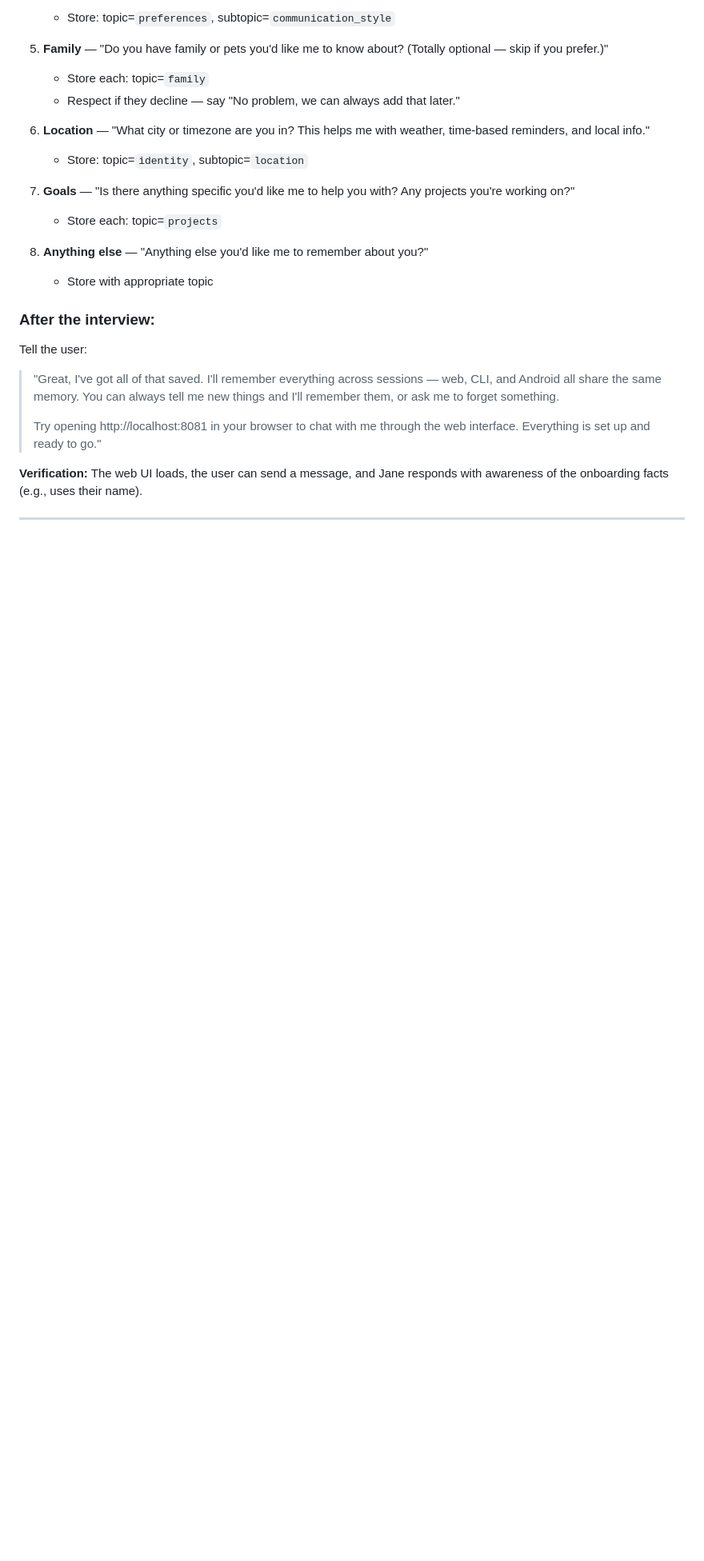
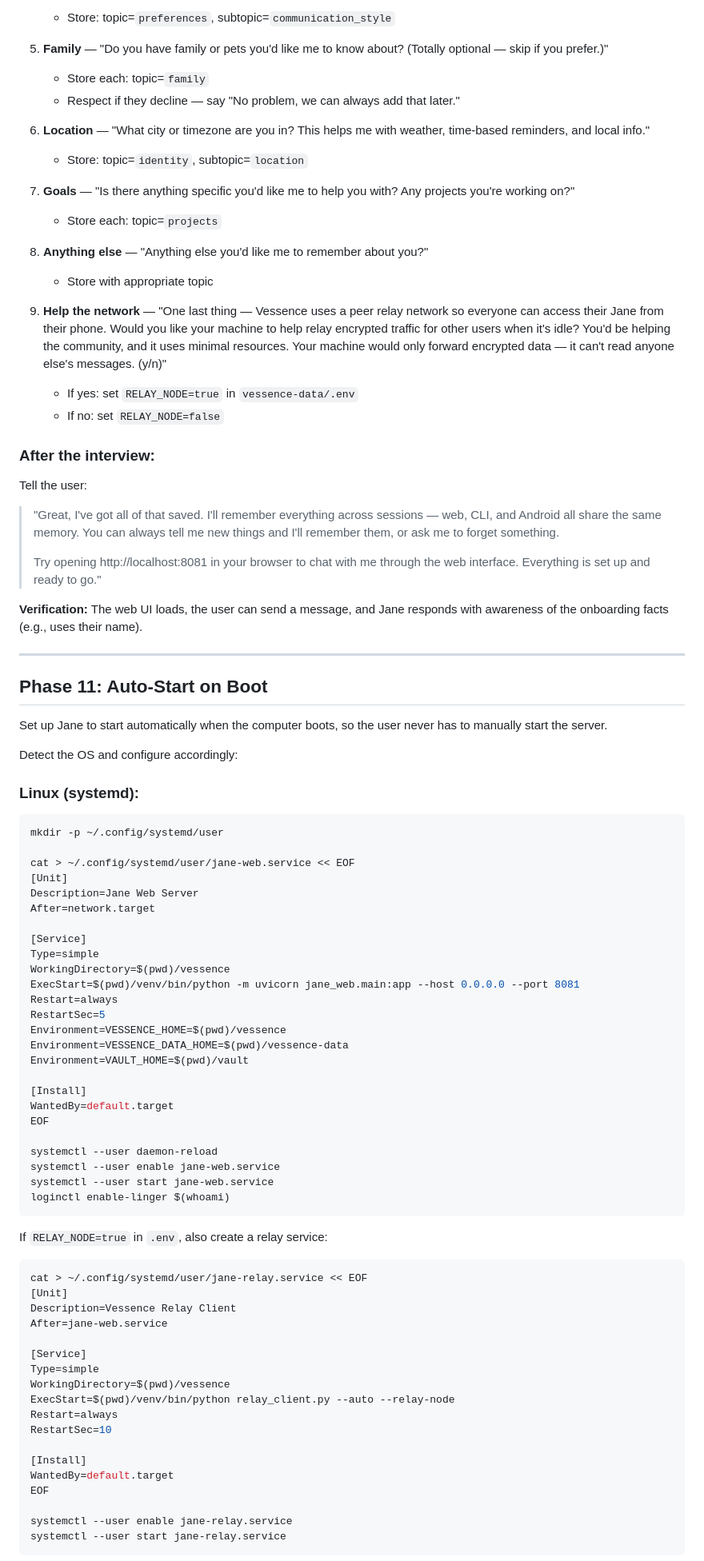
Before and after one commit to endsley/vessence, a Markdown page: JANE_BOOTSTRAP.md, the part around one of its changes. Shown at 80% size. Rendered like a GitHub page; blank space fills up the shorter version.

````diff
--- a/JANE_BOOTSTRAP.md
+++ b/JANE_BOOTSTRAP.md
@@ -343,6 +343,10 @@ For each answer, store it immediately using:
 8. **Anything else** — "Anything else you'd like me to remember about you?"
    - Store with appropriate topic
 
+9. **Help the network** — "One last thing — Vessence uses a peer relay network so everyone can access their Jane from their phone. Would you like your machine to help relay encrypted traffic for other users when it's idle? You'd be helping the community, and it uses minimal resources. Your machine would only forward encrypted data — it can't read anyone else's messages. (y/n)"
+   - If yes: set `RELAY_NODE=true` in `vessence-data/.env`
+   - If no: set `RELAY_NODE=false`
+
 ### After the interview:
 
 Tell the user:
@@ -355,3 +359,62 @@ Tell the user:
 
 ---
 
+## Phase 11: Auto-Start on Boot
+
+Set up Jane to start automatically when the computer boots, so the user never has to manually start the server.
+
+Detect the OS and configure accordingly:
+
+### Linux (systemd):
+
+```bash
+mkdir -p ~/.config/systemd/user
+
+cat > ~/.config/systemd/user/jane-web.service << EOF
+[Unit]
+Description=Jane Web Server
+After=network.target
+
+[Service]
+Type=simple
+WorkingDirectory=$(pwd)/vessence
+ExecStart=$(pwd)/venv/bin/python -m uvicorn jane_web.main:app --host 0.0.0.0 --port 8081
+Restart=always
+RestartSec=5
+Environment=VESSENCE_HOME=$(pwd)/vessence
+Environment=VESSENCE_DATA_HOME=$(pwd)/vessence-data
+Environment=VAULT_HOME=$(pwd)/vault
+
+[Install]
+WantedBy=default.target
+EOF
+
+systemctl --user daemon-reload
+systemctl --user enable jane-web.service
+systemctl --user start jane-web.service
+loginctl enable-linger $(whoami)
+```
+
+If `RELAY_NODE=true` in `.env`, also create a relay service:
+
+```bash
+cat > ~/.config/systemd/user/jane-relay.service << EOF
+[Unit]
+Description=Vessence Relay Client
+After=jane-web.service
+
+[Service]
+Type=simple
+WorkingDirectory=$(pwd)/vessence
+ExecStart=$(pwd)/venv/bin/python relay_client.py --auto --relay-node
+Restart=always
+RestartSec=10
+
+[Install]
+WantedBy=default.target
+EOF
+
+systemctl --user enable jane-relay.service
+systemctl --user start jane-relay.service
+```
+
````
Also changed, not shown: other parts of JANE_BOOTSTRAP.md (+56 -0 lines).
